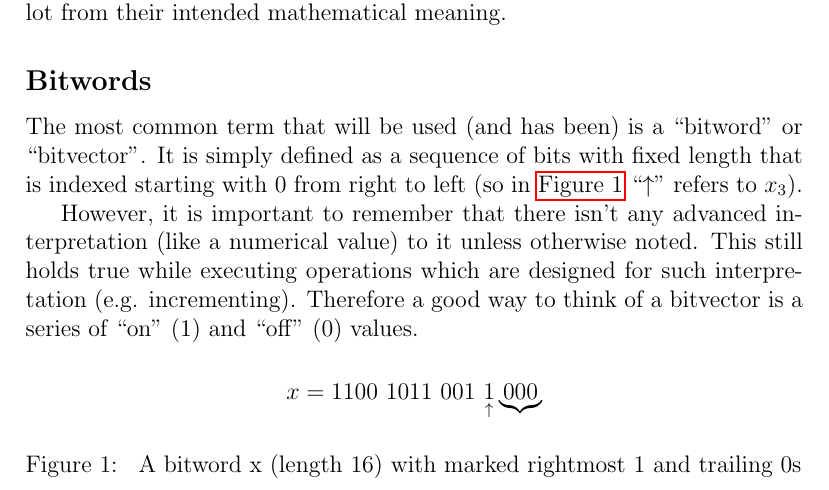
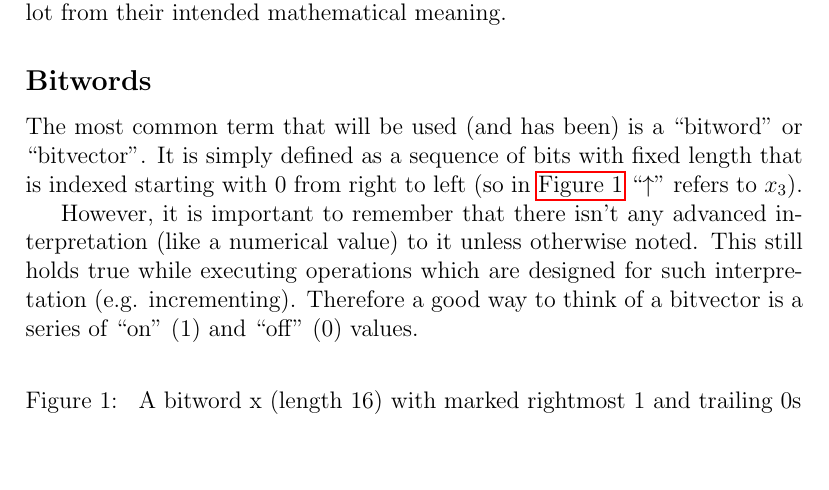
Before and after one commit to LucasForster/hackers-delight, a LaTeX paper (hackers-delight.tex, which reads content/2-introduction.tex): part of page 3 of 5, cut so that both start at the same text, the shorter picture padded with empty space. Compiled offline with pdfLaTeX.

Commit message:
:fire: Remove figure until fix

```diff
--- a/content/2-introduction.tex
+++ b/content/2-introduction.tex
@@ -45,11 +45,14 @@ is a series of ``on'' (\lstinline$1$) and ``off'' (\lstinline$0$) values.
 
 % TODO using aligned, add trailing/rightmost into figure
 \begin{figure}[h]
+% TODO fix figure
+\begin{comment}
 \[
-x = \lstinline$1100 1011 001 $
-\underset{\uparrow}{\lstinline$1$}
-\underbrace{\lstinline$000$}
+x = \verb$1100 1011 001 $
+\underset{\uparrow}{\verb$1$}
+\underbrace{\verb$000$}
 \]
+\end{comment}
 \caption{
 A bitword \lstinline$x$ (length $16$)
 with marked rightmost \lstinline$1$ and trailing \lstinline$0$s
```
